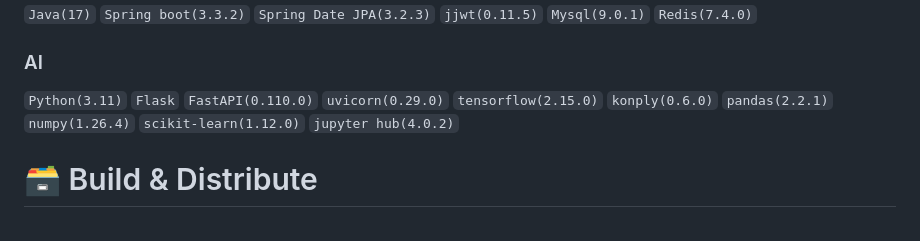
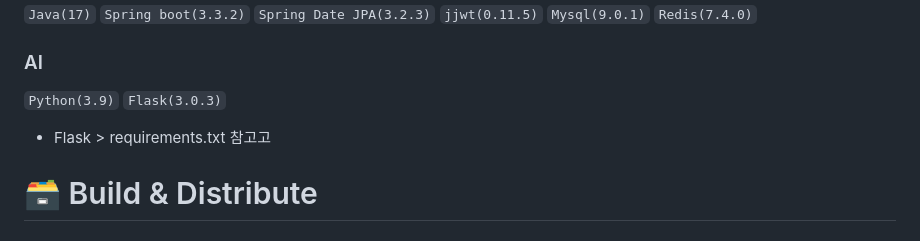
Before and after one commit to clairew99/GiutGiot, a Markdown page: exec/배포_가이드.md, the part around the change. Rendered like a GitHub page.

```diff
--- a/exec/배포_가이드.md
+++ b/exec/배포_가이드.md
@@ -24,7 +24,8 @@
 
 ### AI
 
-`Python(3.11)` `Flask` `FastAPI(0.110.0)` `uvicorn(0.29.0)` `tensorflow(2.15.0)` `konply(0.6.0)` `pandas(2.2.1)` `numpy(1.26.4)` `scikit-learn(1.12.0)` `jupyter hub(4.0.2)`
+`Python(3.9)` `Flask(3.0.3)`
+- Flask > requirements.txt 참고고
 
 # 🗃️ Build & Distribute
 
```
